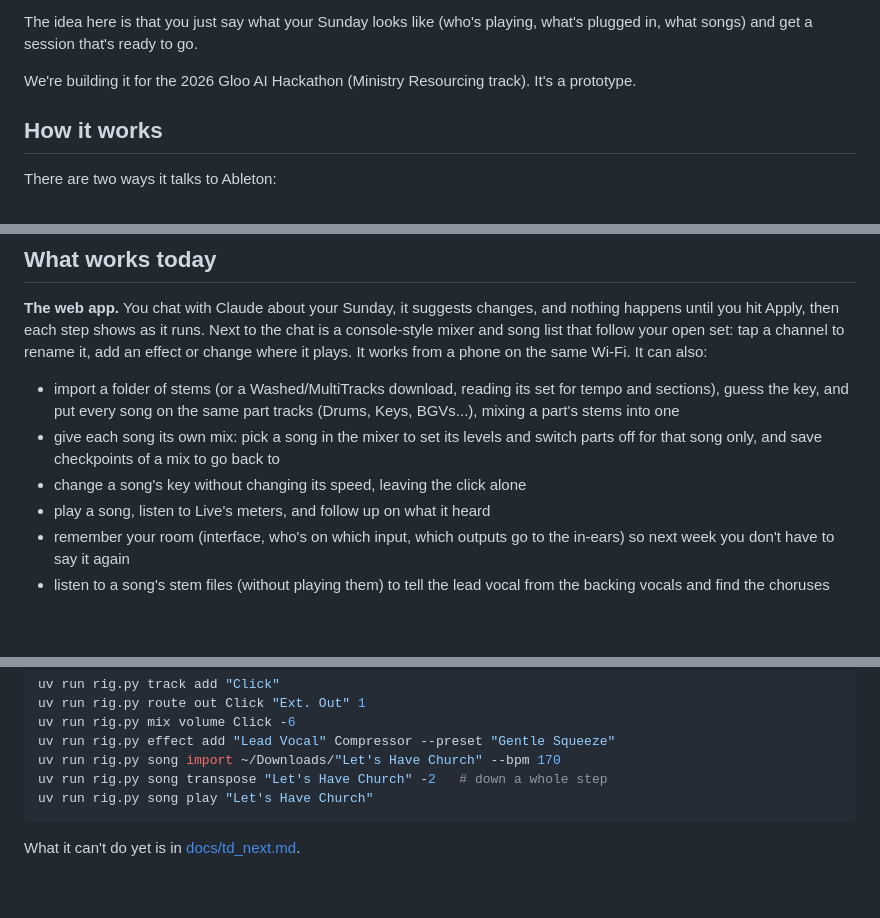
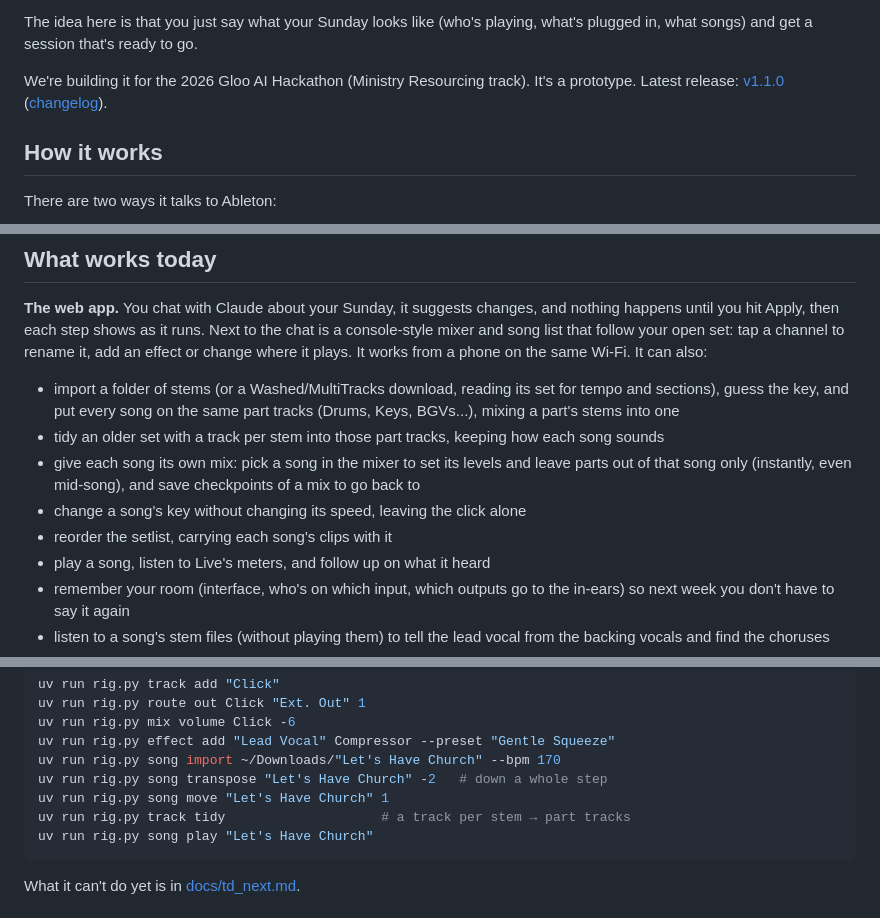
Before and after one commit to BenCurrie42/hackathon_2026, a Markdown page: README.md, 3 parts joined by grey strips. Rendered like a GitHub page; blank space fills up the shorter version.

Commit message:
README: v1.1.0 features and release link

````diff
--- a/README.md
+++ b/README.md
@@ -13,7 +13,8 @@ The idea here is that you just say what your Sunday looks like (who's playing,
 what's plugged in, what songs) and get a session that's ready to go.
 
 We're building it for the 2026 Gloo AI Hackathon (Ministry Resourcing track).
-It's a prototype.
+It's a prototype. Latest release: [v1.1.0](https://github.com/BenCurrie42/hackathon_2026/releases/tag/v1.1.0)
+([changelog](CHANGELOG.md)).
 
 ## How it works
 
@@ -42,9 +43,13 @@ phone on the same Wi-Fi. It can also:
 - import a folder of stems (or a Washed/MultiTracks download, reading its set
   for tempo and sections), guess the key, and put every song on the same part
   tracks (Drums, Keys, BGVs...), mixing a part's stems into one
+- tidy an older set with a track per stem into those part tracks, keeping how
+  each song sounds
 - give each song its own mix: pick a song in the mixer to set its levels and
-  switch parts off for that song only, and save checkpoints of a mix to go back to
+  leave parts out of that song only (instantly, even mid-song), and save
+  checkpoints of a mix to go back to
 - change a song's key without changing its speed, leaving the click alone
+- reorder the setlist, carrying each song's clips with it
 - play a song, listen to Live's meters, and follow up on what it heard
 - remember your room (interface, who's on which input, which outputs go to the
   in-ears) so next week you don't have to say it again
@@ -64,6 +69,8 @@ uv run rig.py mix volume Click -6
 uv run rig.py effect add "Lead Vocal" Compressor --preset "Gentle Squeeze"
 uv run rig.py song import ~/Downloads/"Let's Have Church" --bpm 170
 uv run rig.py song transpose "Let's Have Church" -2   # down a whole step
+uv run rig.py song move "Let's Have Church" 1
+uv run rig.py track tidy                    # a track per stem → part tracks
 uv run rig.py song play "Let's Have Church"
 ```
 
````
